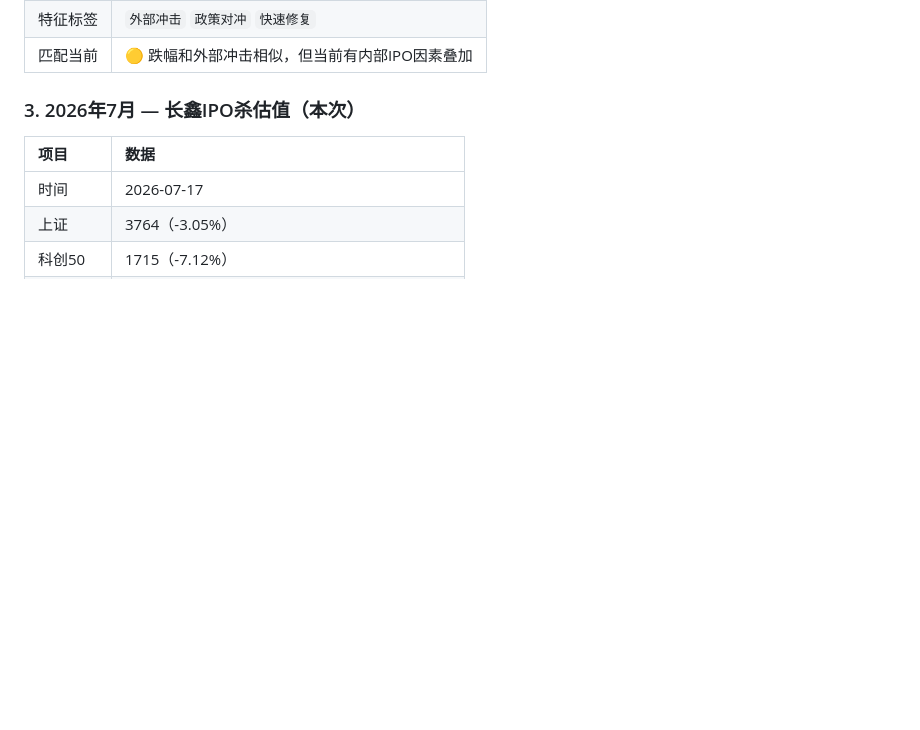
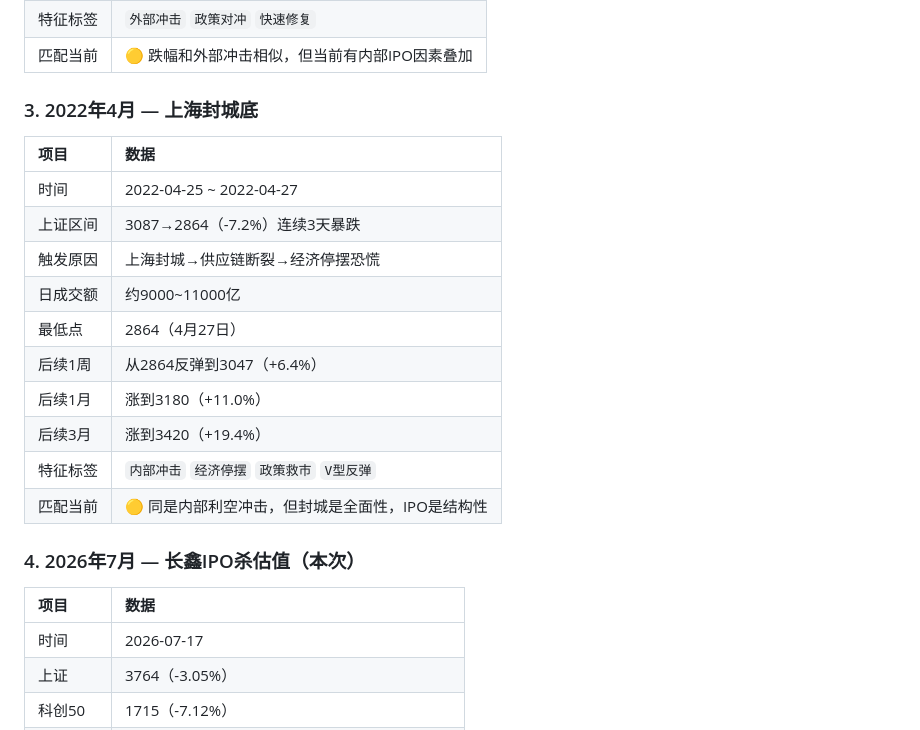
Before and after one commit to a921477874/astock-monitor, a Markdown page: references/history-matching.md, the part around the change. Drawn GitHub-style; blank space fills up the shorter version.

Commit message:
扩充历史拐点数据库: 新增上海封城底(2022.4)

```diff
--- a/references/history-matching.md
+++ b/references/history-matching.md
@@ -57,7 +57,22 @@
 | 特征标签 | `外部冲击` `政策对冲` `快速修复` |
 | 匹配当前 | 🟡 跌幅和外部冲击相似，但当前有内部IPO因素叠加 |
 
-### 3. 2026年7月 — 长鑫IPO杀估值（本次）
+### 3. 2022年4月 — 上海封城底
+
+| 项目 | 数据 |
+|:----|:-----|
+| 时间 | 2022-04-25 ~ 2022-04-27 |
+| 上证区间 | 3087→2864（-7.2%）连续3天暴跌 |
+| 触发原因 | 上海封城→供应链断裂→经济停摆恐慌 |
+| 日成交额 | 约9000~11000亿 |
+| 最低点 | 2864（4月27日） |
+| 后续1周 | 从2864反弹到3047（+6.4%） |
+| 后续1月 | 涨到3180（+11.0%） |
+| 后续3月 | 涨到3420（+19.4%） |
+| 特征标签 | `内部冲击` `经济停摆` `政策救市` `V型反弹` |
+| 匹配当前 | 🟡 同是内部利空冲击，但封城是全面性，IPO是结构性 |
+
+### 4. 2026年7月 — 长鑫IPO杀估值（本次）
 
 | 项目 | 数据 |
 |:----|:-----|
```
